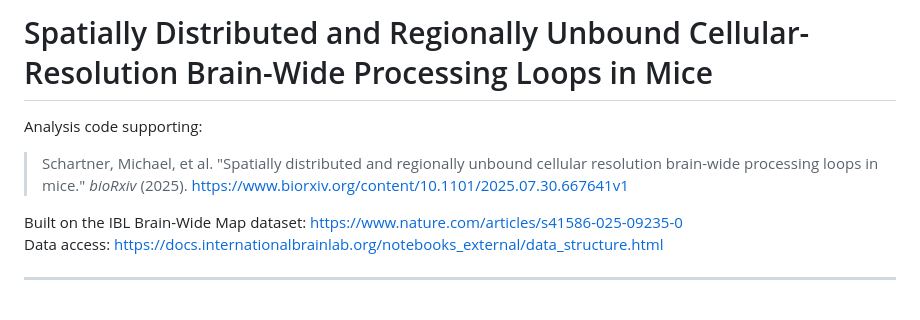
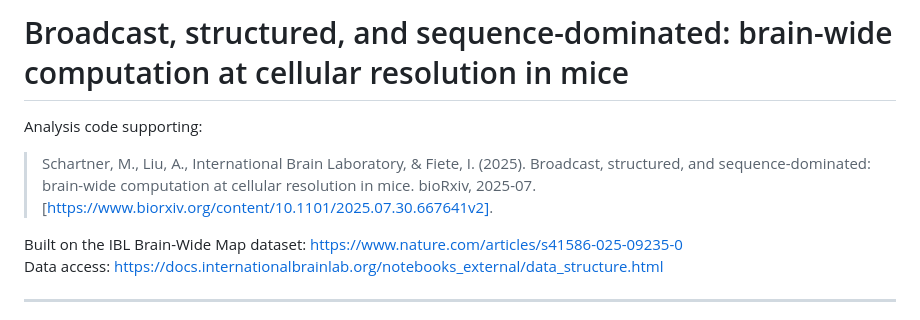
Before and after one commit to int-brain-lab/bwm_dmn, a Markdown page: README.md, the part around the change. Drawn GitHub-style.

Commit message:
Update title and citation in README.md

```diff
--- a/README.md
+++ b/README.md
@@ -1,8 +1,8 @@
-# Spatially Distributed and Regionally Unbound Cellular-Resolution Brain-Wide Processing Loops in Mice
+# Broadcast, structured, and sequence-dominated: brain-wide computation at cellular resolution in mice
 
 Analysis code supporting:
 
-> Schartner, Michael, et al. "Spatially distributed and regionally unbound cellular resolution brain-wide processing loops in mice." *bioRxiv* (2025). https://www.biorxiv.org/content/10.1101/2025.07.30.667641v1
+> Schartner, M., Liu, A., International Brain Laboratory, & Fiete, I. (2025). Broadcast, structured, and sequence-dominated: brain-wide computation at cellular resolution in mice. bioRxiv, 2025-07. [https://www.biorxiv.org/content/10.1101/2025.07.30.667641v2].
 
 Built on the IBL Brain-Wide Map dataset: https://www.nature.com/articles/s41586-025-09235-0
 Data access: https://docs.internationalbrainlab.org/notebooks_external/data_structure.html
```
